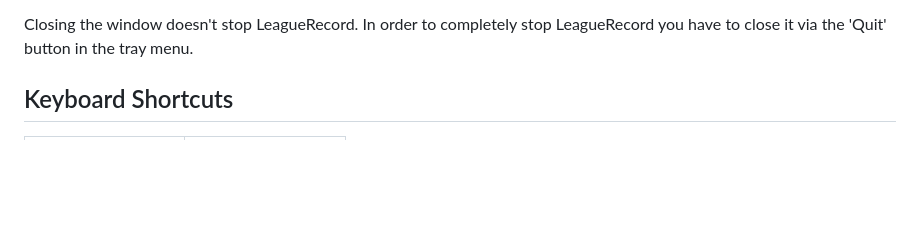
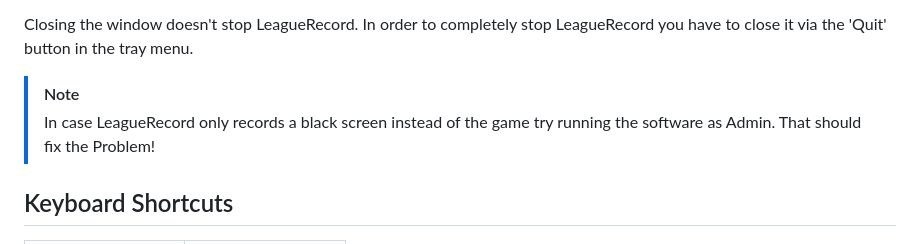
Before and after one commit to FFFFFFFXXXXXXX/league_record, a Markdown page: readme.md, the part around the change. GitHub-like rendering; blank space fills up the shorter version.

```diff
--- a/readme.md
+++ b/readme.md
@@ -45,6 +45,9 @@ There are 3 parts to the window.
     In case you don't want to see ALL events because they clutter the timeline you can enable/disable them by clicking the corresponding checkbox on the bottom right.
 
 Closing the window doesn't stop LeagueRecord. In order to completely stop LeagueRecord you have to close it via the 'Quit' button in the tray menu.
+
+> [!NOTE]
+> In case LeagueRecord only records a black screen instead of the game try running the software as Admin. That should fix the Problem!
 
 ## Keyboard Shortcuts
 
```
